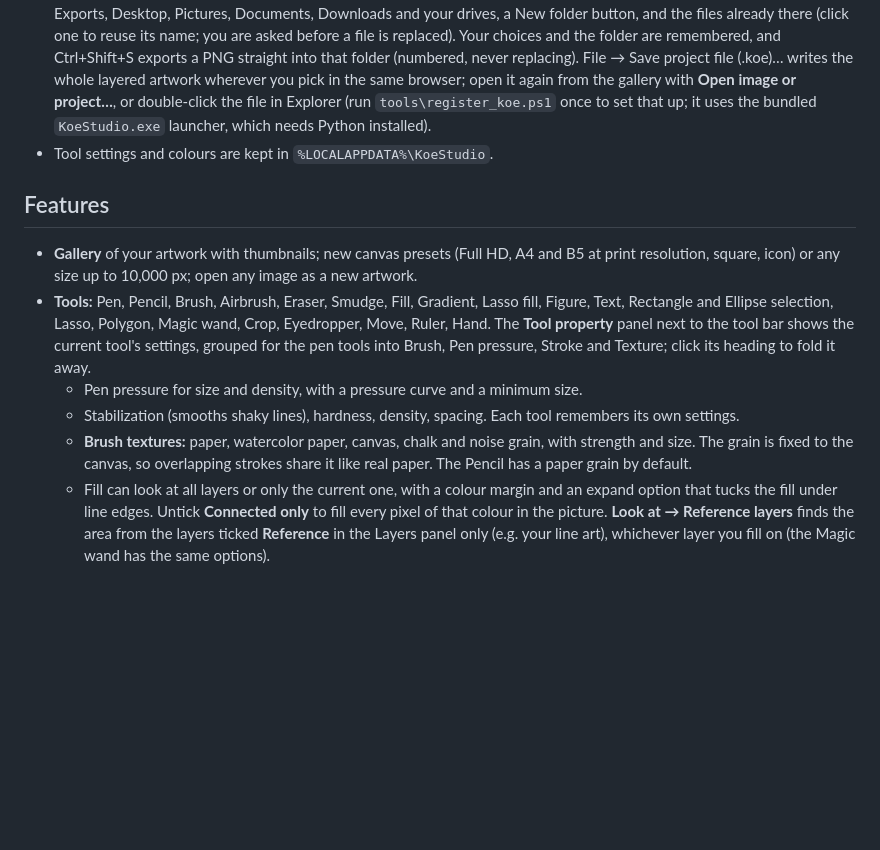
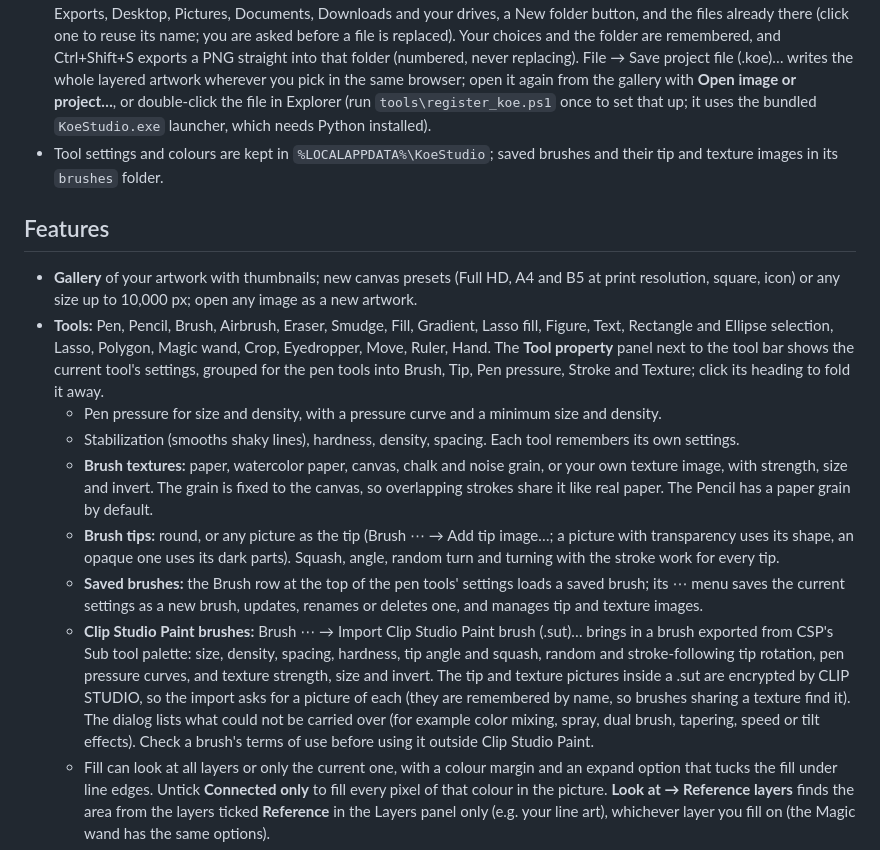
Before and after one commit to laurmoe7/KoeStudio, a Markdown page: README.md, the part around the change. GitHub-like rendering; blank space fills up the shorter version.

Commit message:
Document brush tips, saved brushes and the CSP brush import
Co-Authored-By: Claude Opus 5.5 <noreply@anthropic.com>

```diff
--- a/README.md
+++ b/README.md
@@ -17,15 +17,18 @@ Press **F5** or **Ctrl+R** to reload the screen (your work is saved first). The
 - **Deleted artwork** goes to the `.deleted` subfolder; put it back with **Deleted** at the top of the gallery.
 - The **⋯** menu on each gallery card also renames and duplicates artwork.
 - **Exports** go to **Pictures\KoeStudio\Exports** unless you pick another folder. **File → Export…** (Ctrl+Alt+Shift+S) chooses PNG, JPEG, WebP, GIF, TGA or BMP, the size (in percent; whole-number enlargements stay pixel-sharp), the JPEG/WebP quality, with or without the paper colour, only the selected area, and where it goes: **Browse…** opens a file browser with Exports, Desktop, Pictures, Documents, Downloads and your drives, a New folder button, and the files already there (click one to reuse its name; you are asked before a file is replaced). Your choices and the folder are remembered, and Ctrl+Shift+S exports a PNG straight into that folder (numbered, never replacing). File → Save project file (.koe)… writes the whole layered artwork wherever you pick in the same browser; open it again from the gallery with **Open image or project…**, or double-click the file in Explorer (run `tools\register_koe.ps1` once to set that up; it uses the bundled `KoeStudio.exe` launcher, which needs Python installed).
-- Tool settings and colours are kept in `%LOCALAPPDATA%\KoeStudio`.
+- Tool settings and colours are kept in `%LOCALAPPDATA%\KoeStudio`; saved brushes and their tip and texture images in its `brushes` folder.
 
 ## Features
 
 - **Gallery** of your artwork with thumbnails; new canvas presets (Full HD, A4 and B5 at print resolution, square, icon) or any size up to 10,000 px; open any image as a new artwork.
-- **Tools:** Pen, Pencil, Brush, Airbrush, Eraser, Smudge, Fill, Gradient, Lasso fill, Figure, Text, Rectangle and Ellipse selection, Lasso, Polygon, Magic wand, Crop, Eyedropper, Move, Ruler, Hand. The **Tool property** panel next to the tool bar shows the current tool's settings, grouped for the pen tools into Brush, Pen pressure, Stroke and Texture; click its heading to fold it away.
-  - Pen pressure for size and density, with a pressure curve and a minimum size.
+- **Tools:** Pen, Pencil, Brush, Airbrush, Eraser, Smudge, Fill, Gradient, Lasso fill, Figure, Text, Rectangle and Ellipse selection, Lasso, Polygon, Magic wand, Crop, Eyedropper, Move, Ruler, Hand. The **Tool property** panel next to the tool bar shows the current tool's settings, grouped for the pen tools into Brush, Tip, Pen pressure, Stroke and Texture; click its heading to fold it away.
+  - Pen pressure for size and density, with a pressure curve and a minimum size and density.
   - Stabilization (smooths shaky lines), hardness, density, spacing. Each tool remembers its own settings.
-  - **Brush textures:** paper, watercolor paper, canvas, chalk and noise grain, with strength and size. The grain is fixed to the canvas, so overlapping strokes share it like real paper. The Pencil has a paper grain by default.
+  - **Brush textures:** paper, watercolor paper, canvas, chalk and noise grain, or your own texture image, with strength, size and invert. The grain is fixed to the canvas, so overlapping strokes share it like real paper. The Pencil has a paper grain by default.
+  - **Brush tips:** round, or any picture as the tip (Brush ⋯ → Add tip image…; a picture with transparency uses its shape, an opaque one uses its dark parts). Squash, angle, random turn and turning with the stroke work for every tip.
+  - **Saved brushes:** the Brush row at the top of the pen tools' settings loads a saved brush; its ⋯ menu saves the current settings as a new brush, updates, renames or deletes one, and manages tip and texture images.
+  - **Clip Studio Paint brushes:** Brush ⋯ → Import Clip Studio Paint brush (.sut)… brings in a brush exported from CSP's Sub tool palette: size, density, spacing, hardness, tip angle and squash, random and stroke-following tip rotation, pen pressure curves, and texture strength, size and invert. The tip and texture pictures inside a .sut are encrypted by CLIP STUDIO, so the import asks for a picture of each (they are remembered by name, so brushes sharing a texture find it). The dialog lists what could not be carried over (for example color mixing, spray, dual brush, tapering, speed or tilt effects). Check a brush's terms of use before using it outside Clip Studio Paint.
   - Fill can look at all layers or only the current one, with a colour margin and an expand option that tucks the fill under line edges. Untick **Connected only** to fill every pixel of that colour in the picture. **Look at → Reference layers** finds the area from the layers ticked **Reference** in the Layers panel only (e.g. your line art), whichever layer you fill on (the Magic wand has the same options).
   - The pen's eraser end erases.
   - **Smudge (J):** drags paint along like a wet finger, with size, strength and softness; pen pressure can control both.
```
Also changed, not shown: CLAUDE.md (+5 -3 lines).
